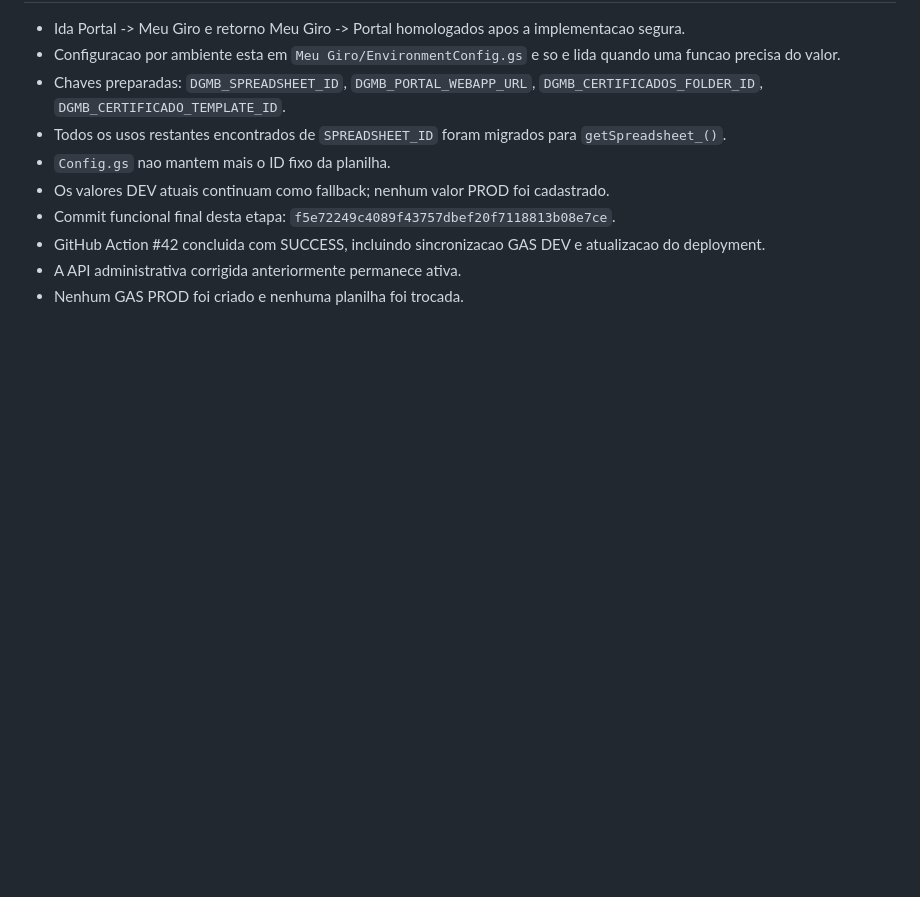
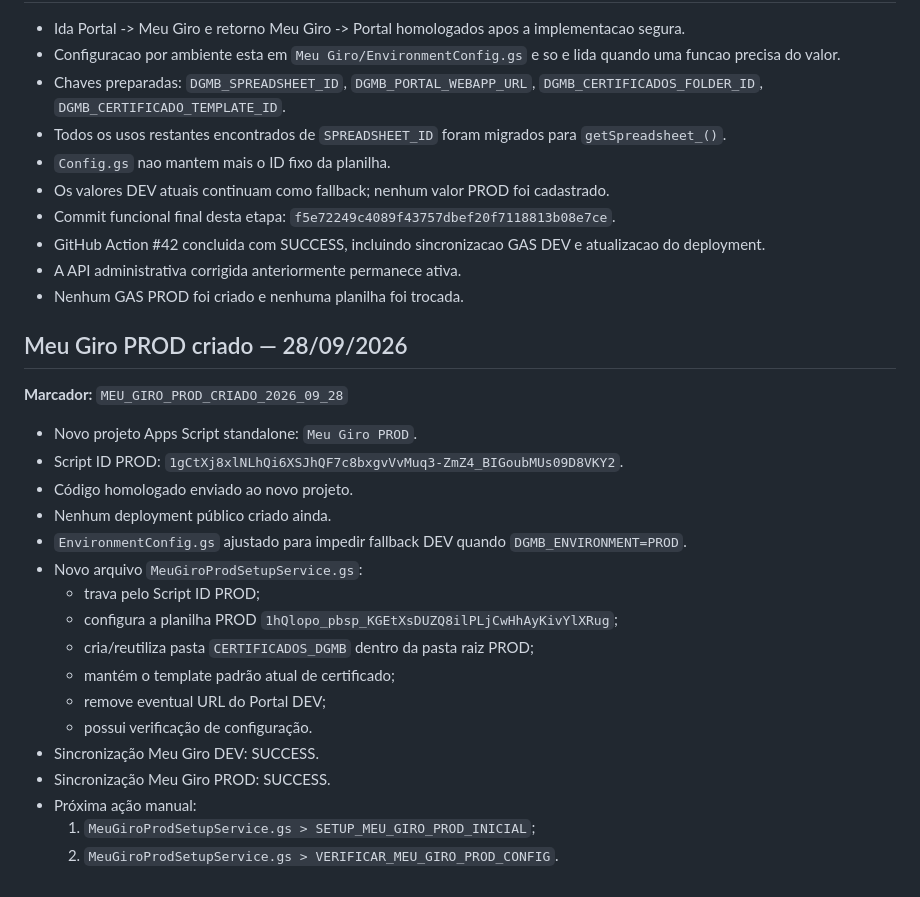
Before and after one commit to gdcdoma-hash/SistemaMeuGiroUnificado, a Markdown page: docs/ESTADO_ATUAL_2026-09-24.md, the part around the change. GitHub-like rendering; blank space fills up the shorter version.

Commit message:
docs: registra criacao do Meu Giro PROD

```diff
--- a/docs/ESTADO_ATUAL_2026-09-24.md
+++ b/docs/ESTADO_ATUAL_2026-09-24.md
@@ -291,3 +291,24 @@ Não quebrar:
 - GitHub Action #42 concluida com SUCCESS, incluindo sincronizacao GAS DEV e atualizacao do deployment.
 - A API administrativa corrigida anteriormente permanece ativa.
 - Nenhum GAS PROD foi criado e nenhuma planilha foi trocada.
+
+
+## Meu Giro PROD criado — 28/09/2026
+**Marcador:** `MEU_GIRO_PROD_CRIADO_2026_09_28`
+- Novo projeto Apps Script standalone: `Meu Giro PROD`.
+- Script ID PROD: `1gCtXj8xlNLhQi6XSJhQF7c8bxgvVvMuq3-ZmZ4_BIGoubMUs09D8VKY2`.
+- Código homologado enviado ao novo projeto.
+- Nenhum deployment público criado ainda.
+- `EnvironmentConfig.gs` ajustado para impedir fallback DEV quando `DGMB_ENVIRONMENT=PROD`.
+- Novo arquivo `MeuGiroProdSetupService.gs`:
+  - trava pelo Script ID PROD;
+  - configura a planilha PROD `1hQlopo_pbsp_KGEtXsDUZQ8ilPLjCwHhAyKivYlXRug`;
+  - cria/reutiliza pasta `CERTIFICADOS_DGMB` dentro da pasta raiz PROD;
+  - mantém o template padrão atual de certificado;
+  - remove eventual URL do Portal DEV;
+  - possui verificação de configuração.
+- Sincronização Meu Giro DEV: SUCCESS.
+- Sincronização Meu Giro PROD: SUCCESS.
+- Próxima ação manual:
+  1. `MeuGiroProdSetupService.gs > SETUP_MEU_GIRO_PROD_INICIAL`;
+  2. `MeuGiroProdSetupService.gs > VERIFICAR_MEU_GIRO_PROD_CONFIG`.
```
